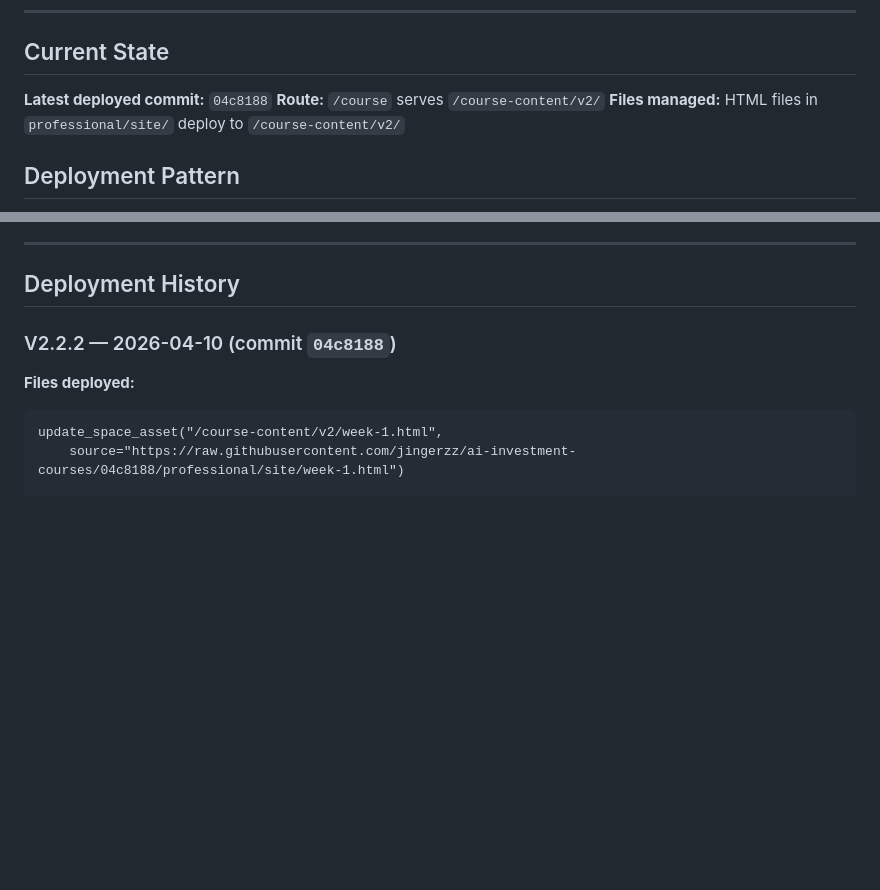
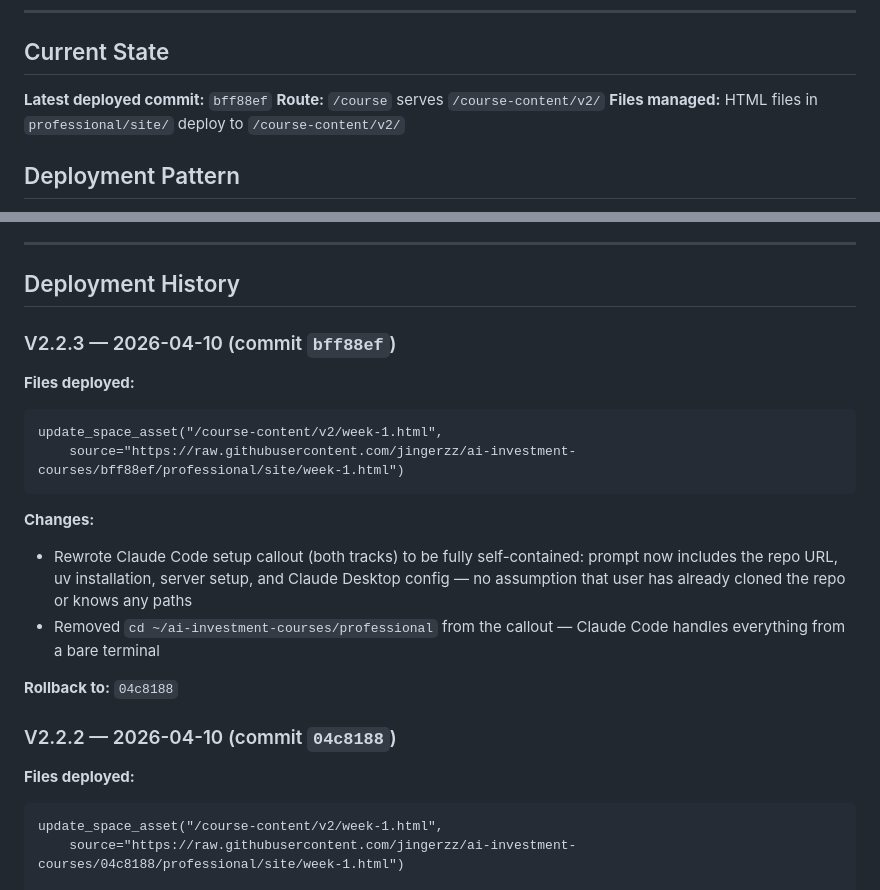
Before and after one commit to jingerzz/ai-investment-courses, a Markdown page: ZO_DEPLOY_BRIEF.md, 2 parts joined by grey strips. Drawn GitHub-style; blank space fills up the shorter version.

Commit message:
Add V2.2.3 deployment entry for self-contained Claude Code prompt
Co-Authored-By: Claude Opus 4.6 <noreply@anthropic.com>

````diff
--- a/ZO_DEPLOY_BRIEF.md
+++ b/ZO_DEPLOY_BRIEF.md
@@ -8,7 +8,7 @@ and are pushed to GitHub before deployment.
 
 ## Current State
 
-**Latest deployed commit:** `04c8188`
+**Latest deployed commit:** `bff88ef`
 **Route:** `/course` serves `/course-content/v2/`
 **Files managed:** HTML files in `professional/site/` deploy to `/course-content/v2/`
 
@@ -41,6 +41,20 @@ These apply to ALL deployments:
 ---
 
 ## Deployment History
+
+### V2.2.3 — 2026-04-10 (commit `bff88ef`)
+
+**Files deployed:**
+```
+update_space_asset("/course-content/v2/week-1.html",
+    source="https://raw.githubusercontent.com/jingerzz/ai-investment-courses/bff88ef/professional/site/week-1.html")
+```
+
+**Changes:**
+- Rewrote Claude Code setup callout (both tracks) to be fully self-contained: prompt now includes the repo URL, uv installation, server setup, and Claude Desktop config — no assumption that user has already cloned the repo or knows any paths
+- Removed `cd ~/ai-investment-courses/professional` from the callout — Claude Code handles everything from a bare terminal
+
+**Rollback to:** `04c8188`
 
 ### V2.2.2 — 2026-04-10 (commit `04c8188`)
 
````
